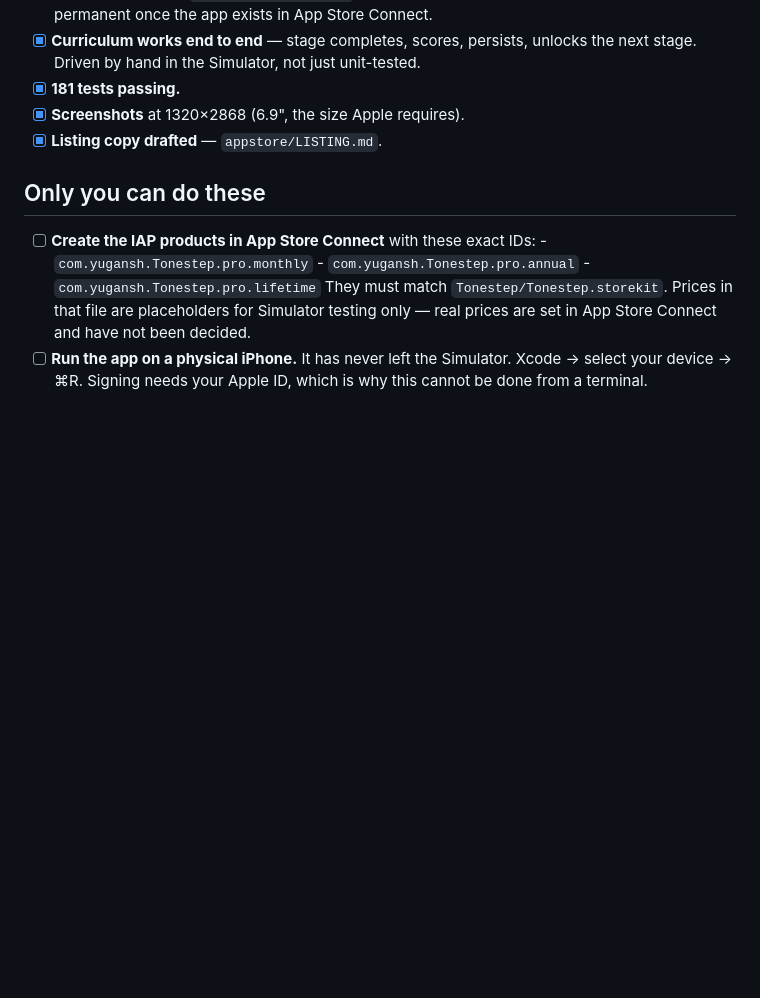
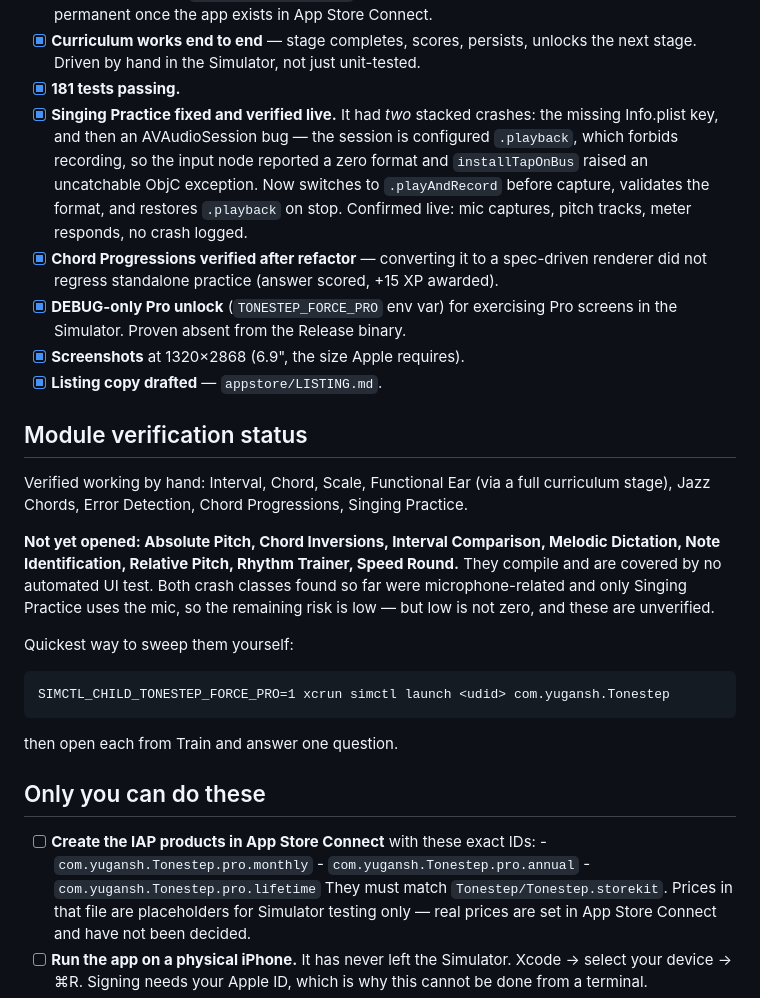
Before and after one commit to yuganshjain/Tonestep, a Markdown page: appstore/LAUNCH-CHECKLIST.md, the part around the change. GitHub-like rendering; blank space fills up the shorter version.

Commit message:
docs: record verified module status and the second Singing Practice crash
Eight of fifteen modules are now verified by hand; the remaining eight are
named explicitly rather than left implied, with the command to sweep them.

Co-Authored-By: Claude Opus 5 <noreply@anthropic.com>

````diff
--- a/appstore/LAUNCH-CHECKLIST.md
+++ b/appstore/LAUNCH-CHECKLIST.md
@@ -25,8 +25,40 @@ assumed; the evidence is named so you can re-check it yourself.
 - [x] **Curriculum works end to end** — stage completes, scores, persists, unlocks
       the next stage. Driven by hand in the Simulator, not just unit-tested.
 - [x] **181 tests passing.**
+- [x] **Singing Practice fixed and verified live.** It had *two* stacked crashes:
+      the missing Info.plist key, and then an AVAudioSession bug — the session is
+      configured `.playback`, which forbids recording, so the input node reported
+      a zero format and `installTapOnBus` raised an uncatchable ObjC exception.
+      Now switches to `.playAndRecord` before capture, validates the format, and
+      restores `.playback` on stop. Confirmed live: mic captures, pitch tracks,
+      meter responds, no crash logged.
+- [x] **Chord Progressions verified after refactor** — converting it to a
+      spec-driven renderer did not regress standalone practice (answer scored,
+      +15 XP awarded).
+- [x] **DEBUG-only Pro unlock** (`TONESTEP_FORCE_PRO` env var) for exercising
+      Pro screens in the Simulator. Proven absent from the Release binary.
 - [x] **Screenshots** at 1320×2868 (6.9", the size Apple requires).
 - [x] **Listing copy drafted** — `appstore/LISTING.md`.
+
+## Module verification status
+
+Verified working by hand: Interval, Chord, Scale, Functional Ear (via a full
+curriculum stage), Jazz Chords, Error Detection, Chord Progressions, Singing
+Practice.
+
+**Not yet opened: Absolute Pitch, Chord Inversions, Interval Comparison,
+Melodic Dictation, Note Identification, Relative Pitch, Rhythm Trainer, Speed
+Round.** They compile and are covered by no automated UI test. Both crash classes
+found so far were microphone-related and only Singing Practice uses the mic, so
+the remaining risk is low — but low is not zero, and these are unverified.
+
+Quickest way to sweep them yourself:
+
+```
+SIMCTL_CHILD_TONESTEP_FORCE_PRO=1 xcrun simctl launch <udid> com.yugansh.Tonestep
+```
+
+then open each from Train and answer one question.
 
 ## Only you can do these
 
````
